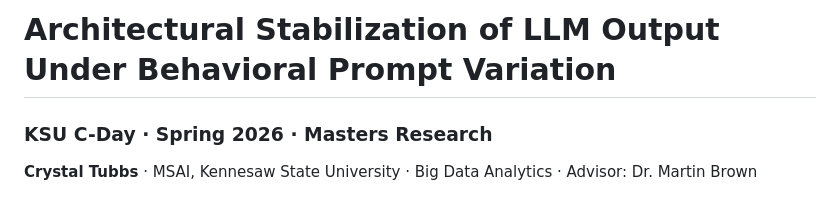
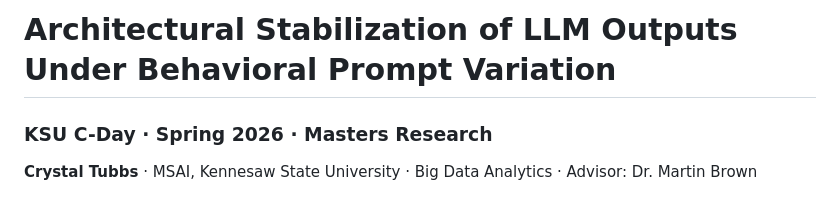
Before and after one commit to Msmetamorphosis/C_Day_Spring26, a Markdown page: README.md, the part around the change. Rendered like a GitHub page.

```diff
--- a/README.md
+++ b/README.md
@@ -1,4 +1,4 @@
-# Architectural Stabilization of LLM Output Under Behavioral Prompt Variation
+# Architectural Stabilization of LLM Outputs Under Behavioral Prompt Variation
 
 ### KSU C-Day · Spring 2026 · Masters Research
 **Crystal Tubbs** · MSAI, Kennesaw State University · Big Data Analytics · Advisor: Dr. Martin Brown
```
